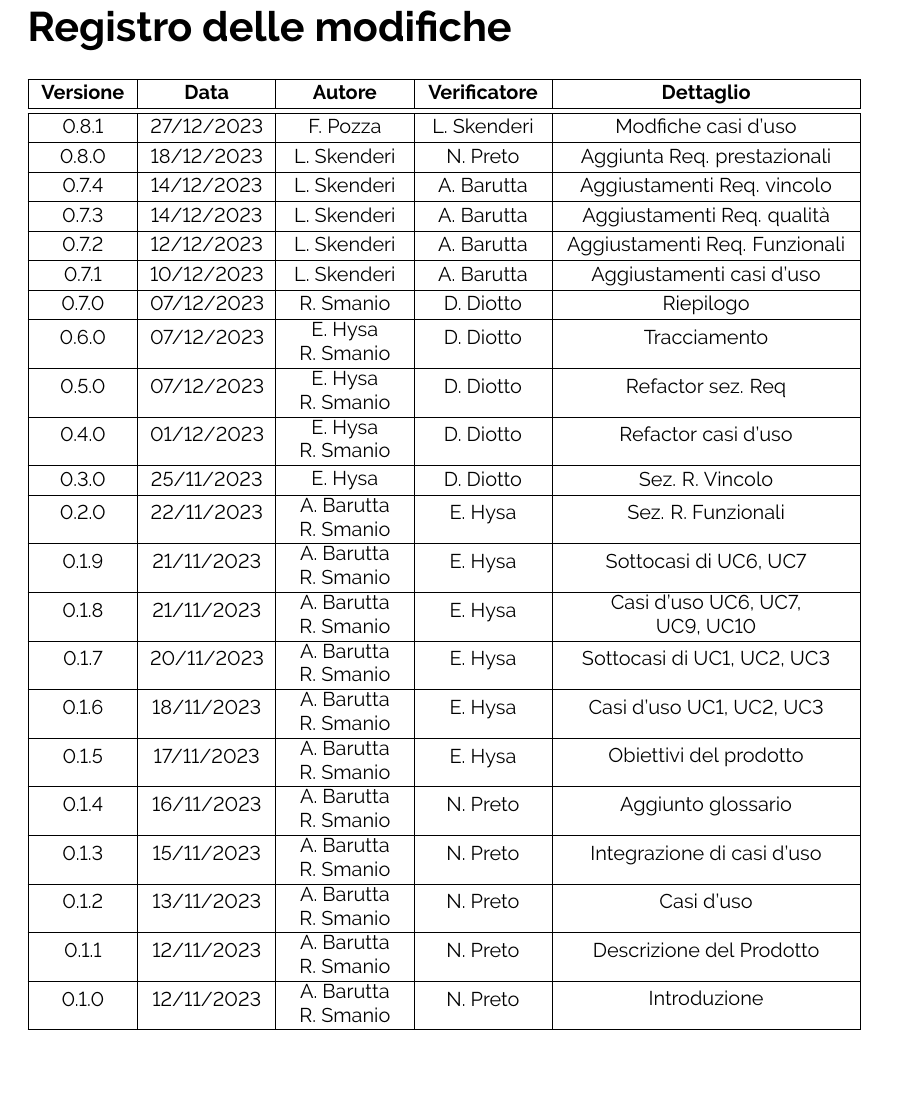
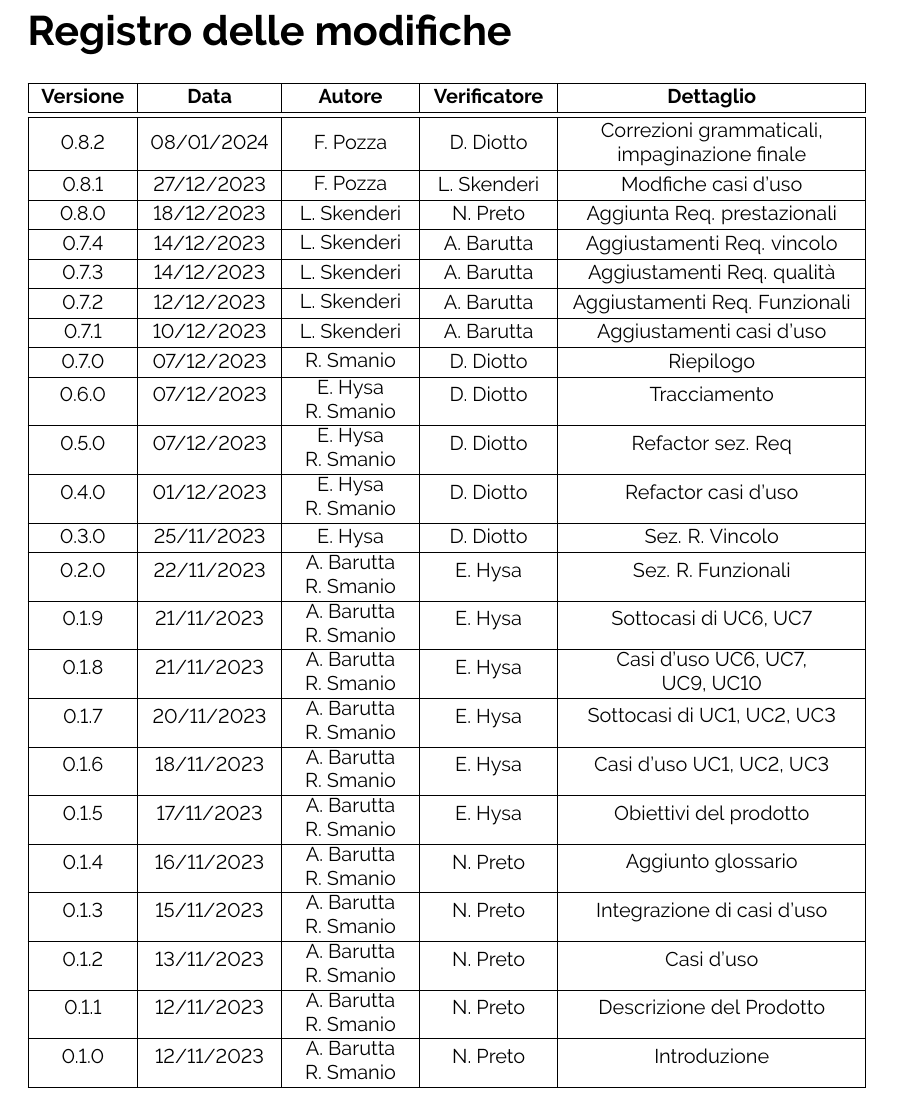
Before and after one commit to ByteOps-swe/Sorgente-documenti, a LaTeX document (RTB/Analisi_dei_requisiti_v0.4.0.tex): part of page 2 of 80, cut so that both start at the same text. Compiled offline with pdfLaTeX.

Commit message:
aggiunta riga changelog

```diff
--- a/RTB/Analisi_dei_requisiti_v0.4.0.tex
+++ b/RTB/Analisi_dei_requisiti_v0.4.0.tex
@@ -110,13 +110,15 @@
 
 \section*{Registro delle modifiche}
 
-\begin{tabular}{|C{1.5cm}|C{2cm}|C{2cm}|C{2cm}|C{5cm}|}
+\begin{tabular}{|C{1.5cm}|C{2.1cm}|C{2cm}|C{2cm}|C{5cm}|}
     \hline
     \textbf{Versione} & \textbf{Data} & \textbf{Autore} & \textbf{Verificatore} & \textbf{Dettaglio} \\
     \hline \hline
-    \label{Git_Action_Version} 0.8.1
-            & 27/12/2023    & \makecell{F. Pozza}       & L. Skenderi   & Modfiche casi d'uso \\
-            \hline
+    \label{Git_Action_Version}0.8.2
+            & 08/01/2024    & \makecell{F. Pozza}       & D. Diotto     & Correzioni grammaticali, impaginazione finale \\
+    \hline
+    0.8.1   & 27/12/2023    & \makecell{F. Pozza}       & L. Skenderi   & Modfiche casi d'uso \\
+    \hline
     0.8.0   & 18/12/2023    & \makecell{L. Skenderi}    & N. Preto      & Aggiunta Req. prestazionali \\
     \hline
     0.7.4   & 14/12/2023    & \makecell{L. Skenderi}    & A. Barutta    & Aggiustamenti Req. vincolo \\
```
